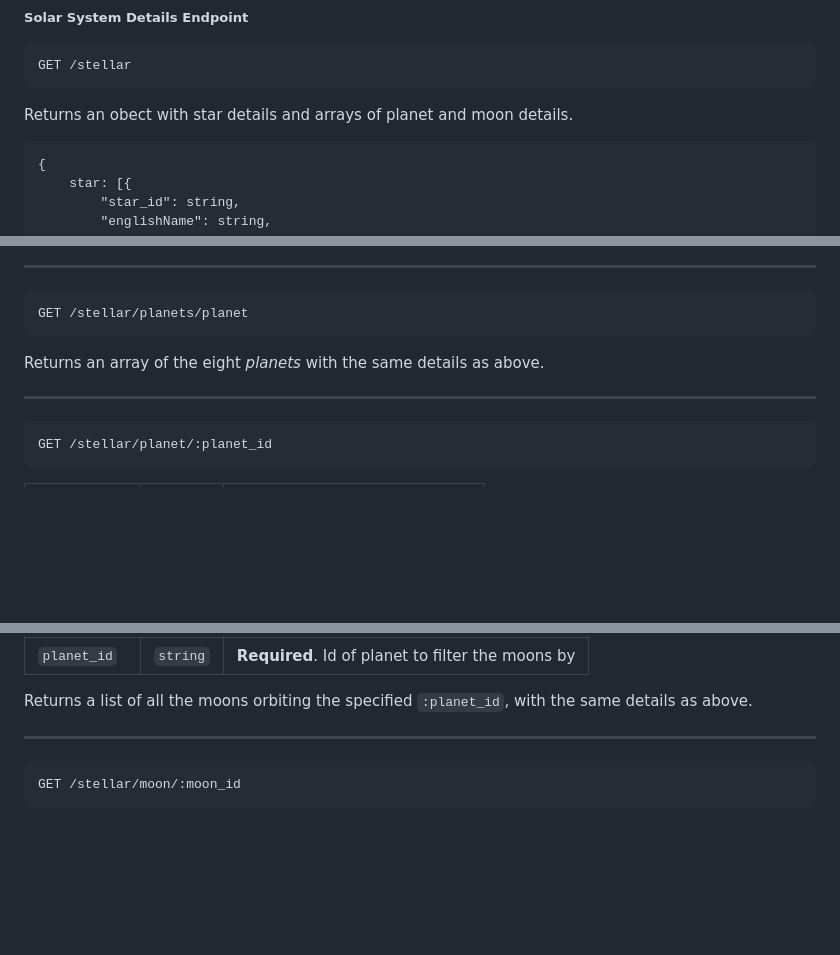
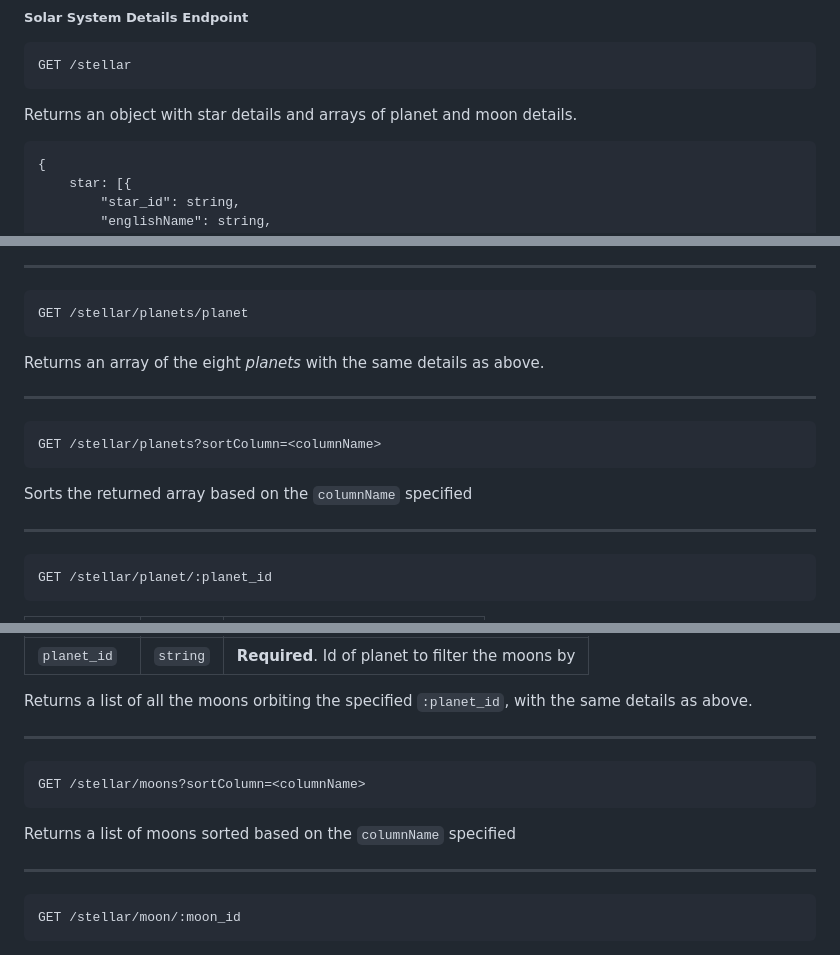
Before and after one commit to matthewcsimpson/Solar-System-Hackathon-Backend, a Markdown page: readme.md, 3 parts joined by grey strips. Rendered like a GitHub page; blank space fills up the shorter version.

Commit message:
Added planets and moons sort options
Added the query strings which can be used to sort planets and moons based on column name

````diff
--- a/readme.md
+++ b/readme.md
@@ -39,7 +39,7 @@ https://solar-system-hackathon-backend.herokuapp.com
 GET /stellar
 ```
 
-Returns an obect with star details and arrays of planet and moon details.
+Returns an object with star details and arrays of planet and moon details.
 
 ```
 {
@@ -121,6 +121,14 @@ Returns an array of the eight _planets_ with the same details as above.
 ---
 
 ```
+GET /stellar/planets?sortColumn=<columnName>
+```
+
+Sorts the returned array based on the `columnName` specified
+
+---
+
+```
 GET /stellar/planet/:planet_id
 ```
 
@@ -179,6 +187,14 @@ GET /stellar/moons/:planet_id
 | `planet_id` | `string` | **Required**. Id of planet to filter the moons by |
 
 Returns a list of all the moons orbiting the specified `:planet_id`, with the same details as above.
+
+---
+
+```
+GET /stellar/moons?sortColumn=<columnName>
+```
+
+Returns a list of moons sorted based on the `columnName` specified
 
 ---
 
````
